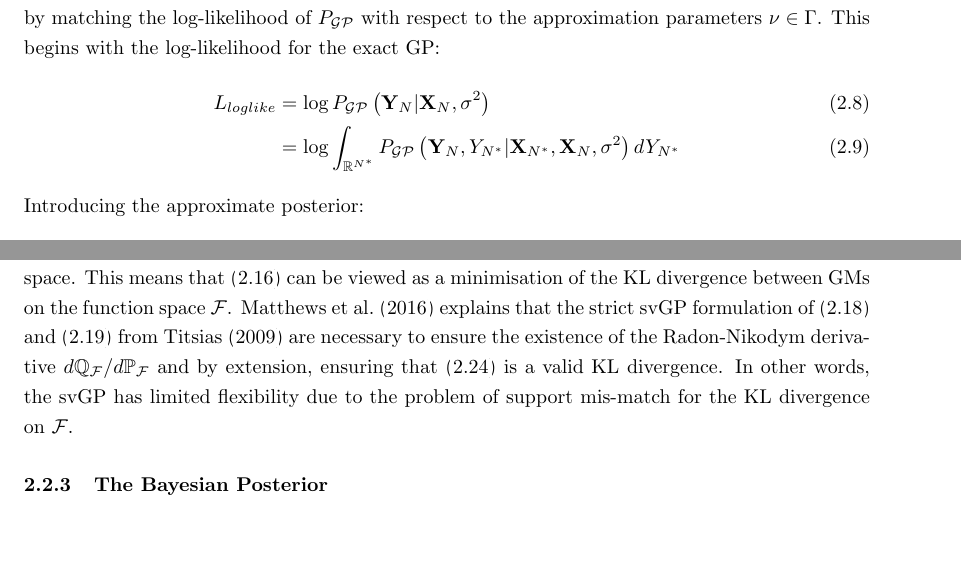
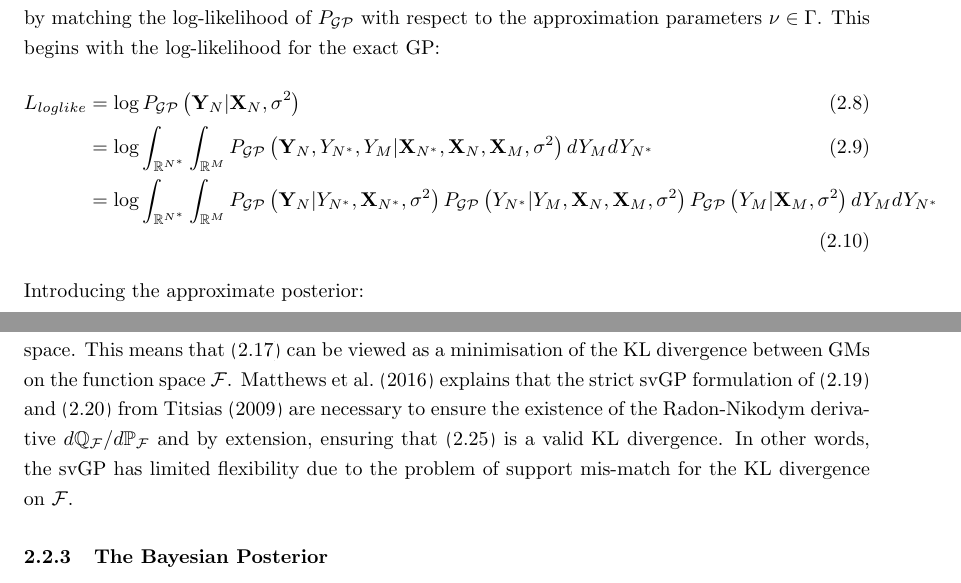
Before and after one commit to jswu18/gvi-gaussian-process, a LaTeX thesis (thesis-report/report.tex): two parts of pages 11 and 13 of 27, joined at a grey line, cut so that both start at the same text, the shorter picture padded with empty space. Compiled offline with pdfLaTeX.

Commit message:
Updates from Overleaf

```diff
--- a/thesis-report/report.tex
+++ b/thesis-report/report.tex
@@ -265,8 +265,12 @@ We wish to find $\nu^* \in \mathbf{\Gamma}$ such that for any test points $\math
 To approximate the exact predictive posterior, \cite{titsias2009variational} derives the free energy lower bound, by matching the log-likelihood of $P_{\GP}$ with respect to the approximation parameters $\nu \in \Gamma$. This begins with the log-likelihood for the exact GP:
 \begin{align}
     L_{loglike} &= \log P_{\GP}\left(\mathbf{Y}_N \vert \mathbf{X}_N, \sigma^2\right)
-    \\ &= \log \int_{\mathbb{R}^{N^*}} P_{\GP}\left(\mathbf{Y}_N, Y_{N^*} \vert \mathbf{X}_{N^*}, \mathbf{X}_N, \sigma^2\right) d Y_{N^*}
+    \\ &= \log \int_{\mathbb{R}^{N^*}}\int_{\mathbb{R}^{M}} P_{\GP}\left(\mathbf{Y}_N, Y_{N^*}, Y_{M} \vert \mathbf{X}_{N^*}, \mathbf{X}_N, \mathbf{X}_{M}, \sigma^2\right) d Y_{M} d Y_{N^*}
+    \\ &= \log \int_{\mathbb{R}^{N^*}}\int_{\mathbb{R}^{M}} P_{\GP}\left(\mathbf{Y}_N\vert Y_{N^*}, \mathbf{X}_{N^*}, \sigma^2\right) P_{\GP}\left(Y_{N^*} \vert Y_{M}, \mathbf{X}_N, \mathbf{X}_{M}, \sigma^2\right) P_{\GP}\left(Y_{M}\vert \mathbf{X}_{M}, \sigma^2 \right) d Y_{M} d Y_{N^*}
     \label{log-like}
+    % L_{loglike} &= \log P_{\GP}\left(\mathbf{Y}_N \vert \mathbf{X}_N, \sigma^2\right)
+    % \\ &= \log \int_{\mathbb{R}^{N^*}} P_{\GP}\left(\mathbf{Y}_N, Y_{N^*} \vert \mathbf{X}_{N^*}, \mathbf{X}_N, \sigma^2\right) d Y_{N^*}
+    % \label{log-like}
 \end{align}
 Introducing the approximate posterior:
 \begin{align}
```
